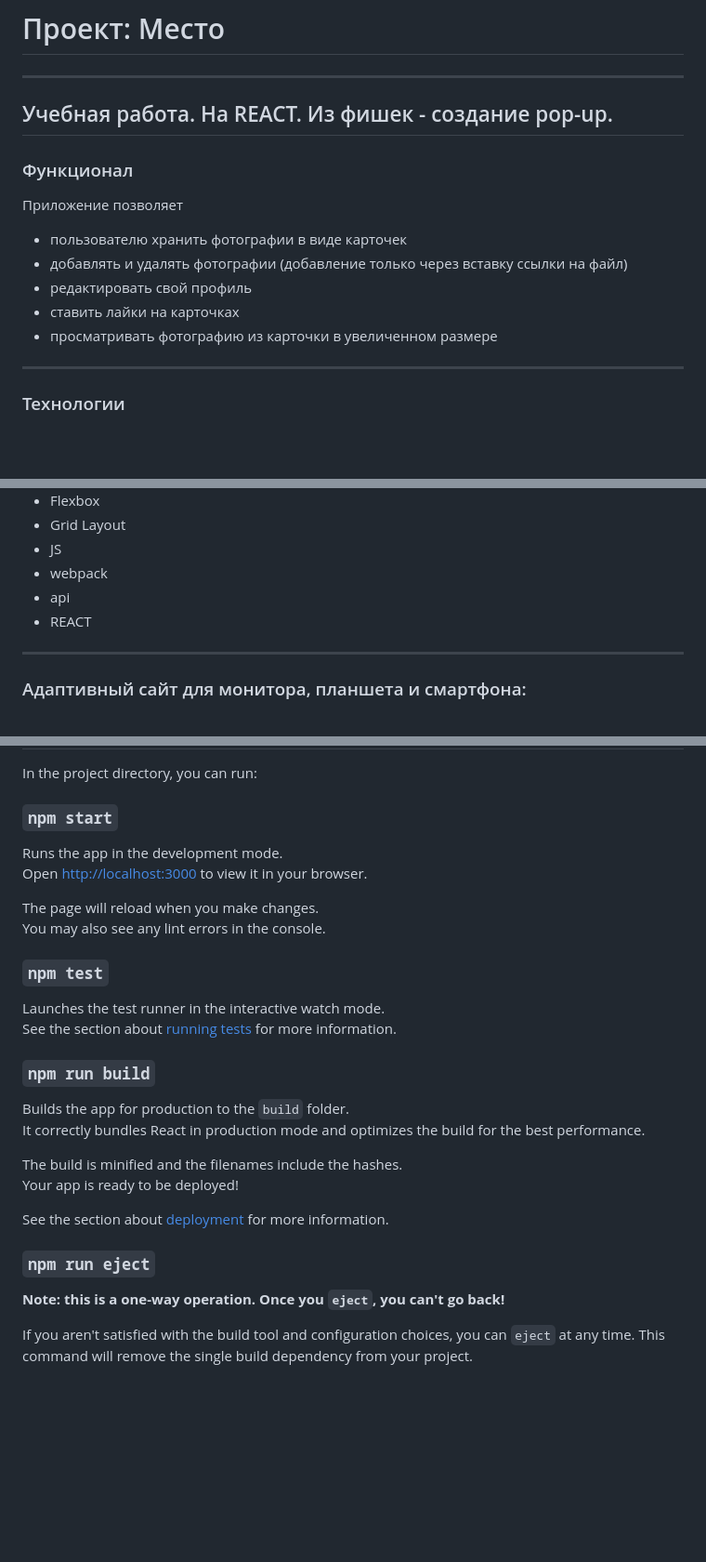
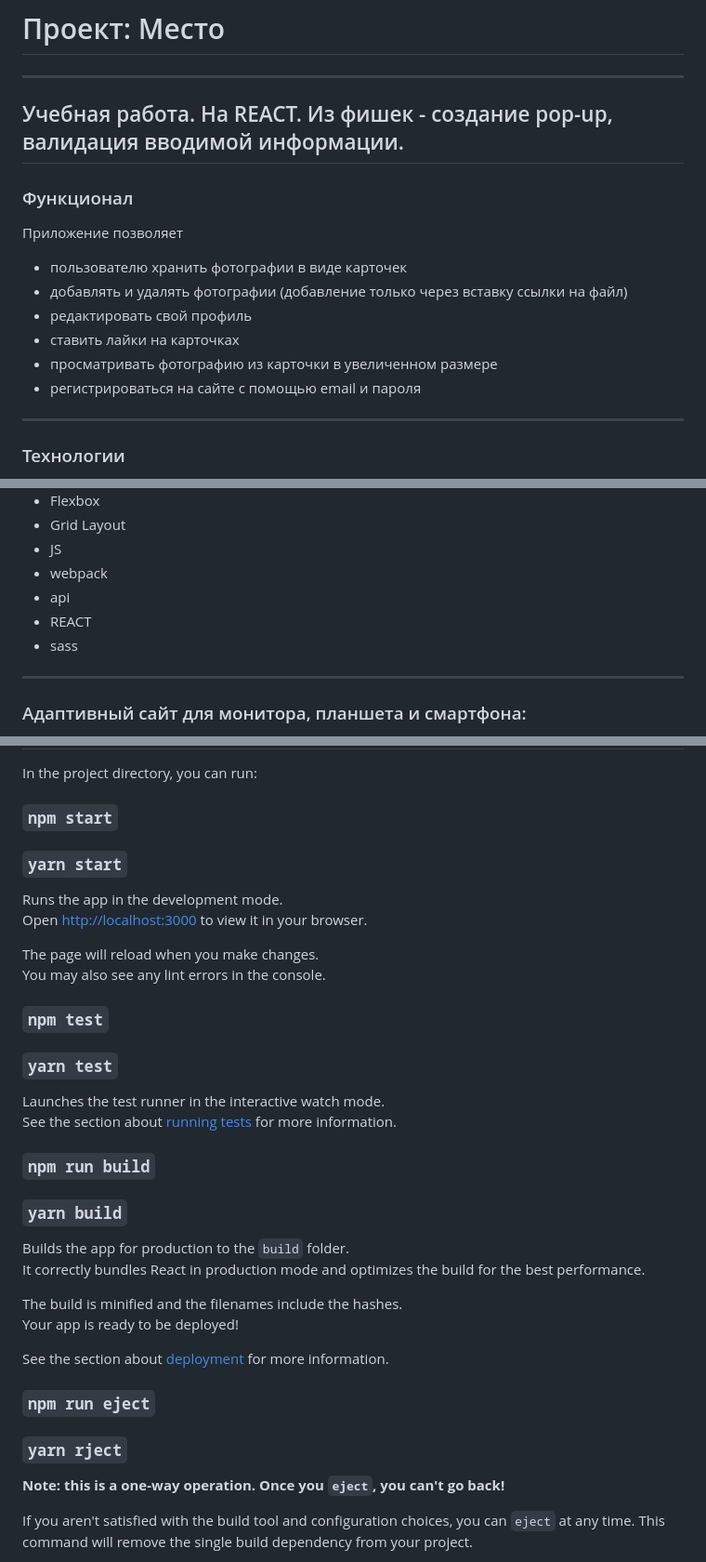
Before and after one commit to SeverInvest/react-mesto-auth, a Markdown page: README.md, 3 parts joined by grey strips. Shown: that part at 93% size. GitHub-like rendering; blank space fills up the shorter version.

Commit message:
add info

```diff
--- a/README.md
+++ b/README.md
@@ -1,6 +1,6 @@
 # Проект: Место
 -------
-Учебная работа. На REACT. Из фишек - создание pop-up.
+Учебная работа. На REACT. Из фишек - создание pop-up, валидация вводимой информации.
 -------
 ### Функционал
 Приложение позволяет
@@ -9,6 +9,7 @@
 * редактировать свой профиль
 * ставить лайки на карточках
 * просматривать фотографию из карточки в увеличенном размере
+* регистрироваться на сайте с помощью email и пароля
 -------
 ### Технологии
 * Figma
@@ -21,6 +22,7 @@
 * webpack
 * api
 * REACT
+* sass
 -------
 ### Адаптивный сайт для монитора, планшета и смартфона:
 * от 320px до 950px (при разрешении монитора больше 950px по горизонтали - сайт центрируется)
@@ -43,6 +46,7 @@ This project was bootstrapped with [Create React App](https://github.com/faceboo
 In the project directory, you can run:
 
 ### `npm start`
+### `yarn start`
 
 Runs the app in the development mode.\
 Open [http://localhost:3000](http://localhost:3000) to view it in your browser.
@@ -51,11 +55,13 @@ The page will reload when you make changes.\
 You may also see any lint errors in the console.
 
 ### `npm test`
+### `yarn test`
 
 Launches the test runner in the interactive watch mode.\
 See the section about [running tests](https://facebook.github.io/create-react-app/docs/running-tests) for more information.
 
 ### `npm run build`
+### `yarn build`
 
 Builds the app for production to the `build` folder.\
 It correctly bundles React in production mode and optimizes the build for the best performance.
@@ -66,6 +72,7 @@ Your app is ready to be deployed!
 See the section about [deployment](https://facebook.github.io/create-react-app/docs/deployment) for more information.
 
 ### `npm run eject`
+### `yarn rject`
 
 **Note: this is a one-way operation. Once you `eject`, you can't go back!**
 
```
Also changed, not shown: other parts of README.md (+2 -1 lines).
